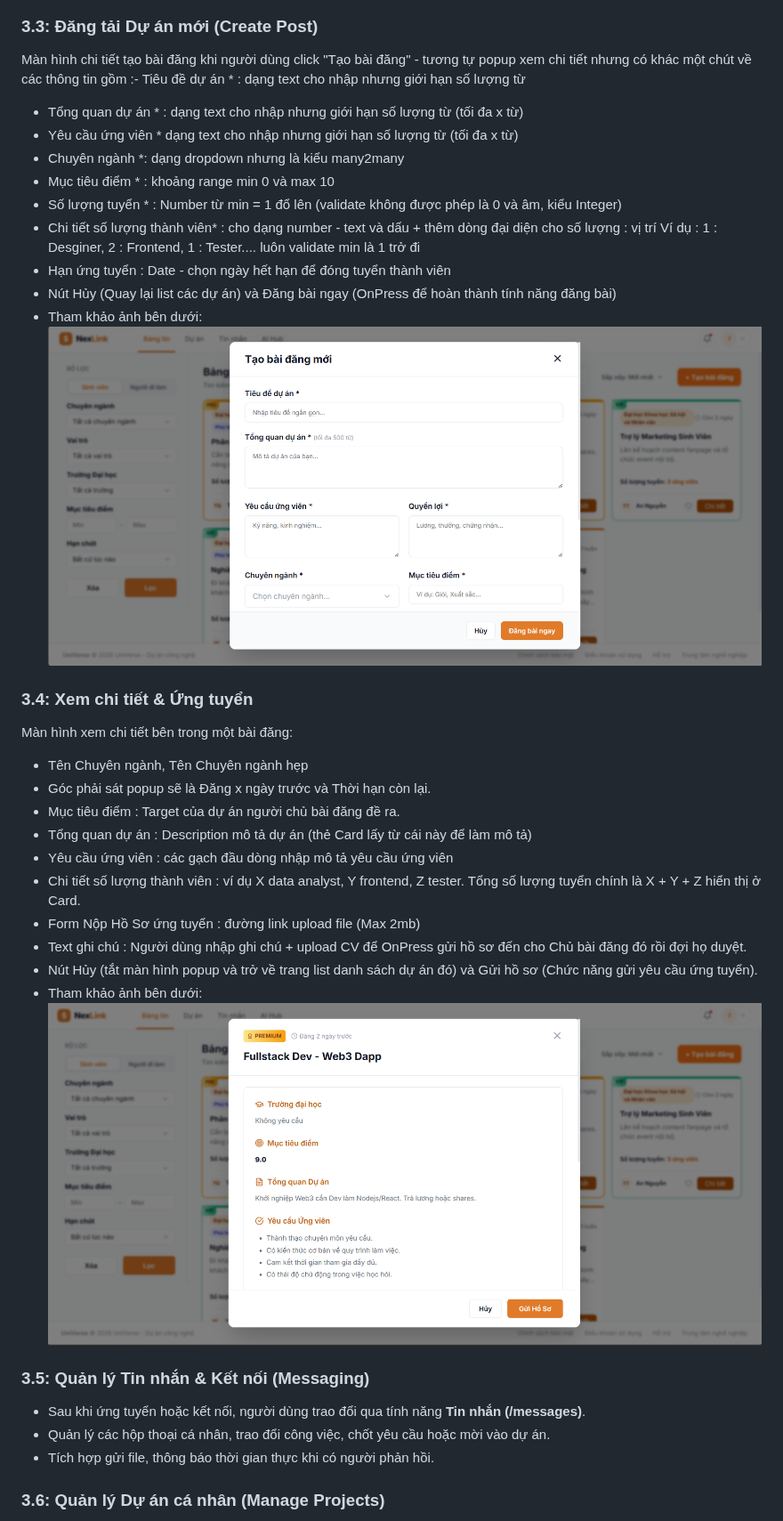
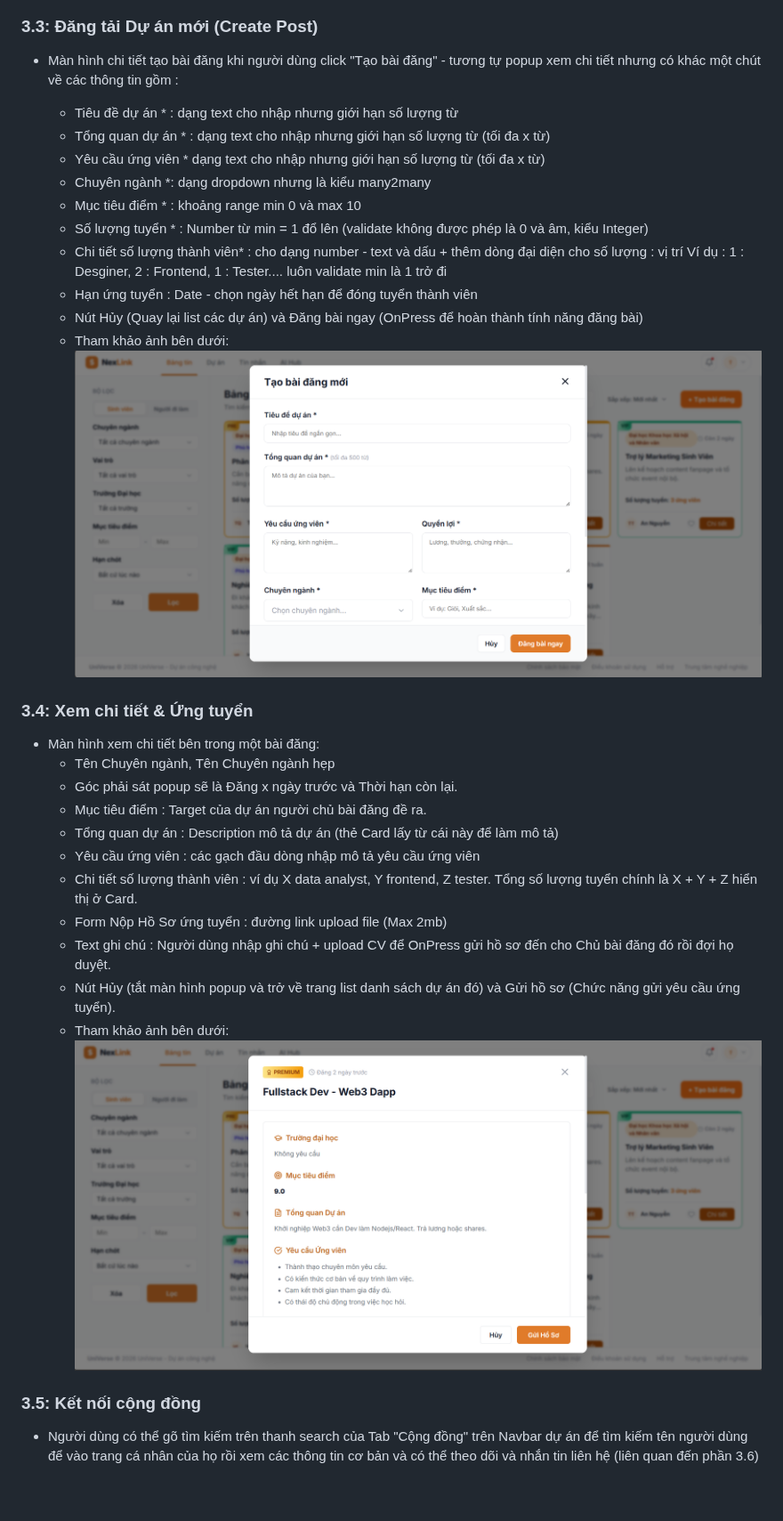
Before and after one commit to 4nlista/EXE101, a Markdown page: work_flow.md, the part around one of its changes. Shown at 89% size. Rendered like a GitHub page; blank space fills up the shorter version.

```diff
--- a/work_flow.md
+++ b/work_flow.md
@@ -63,38 +63,36 @@ Hệ thống phân chia người dùng thành 2 nhóm đối tượng chính v
 
 ### 3.3: Đăng tải Dự án mới (Create Post)
 
-Màn hình chi tiết tạo bài đăng khi người dùng click "Tạo bài đăng" - tương tự popup xem chi tiết nhưng có khác một chút về các thông tin gồm :- Tiêu đề dự án * : dạng text cho nhập nhưng giới hạn số lượng từ
+- Màn hình chi tiết tạo bài đăng khi người dùng click "Tạo bài đăng" - tương tự popup xem chi tiết nhưng có khác một chút về các thông tin gồm :
 
-- Tổng quan dự án * : dạng text cho nhập nhưng giới hạn số lượng từ (tối đa x từ)
-- Yêu cầu ứng viên * dạng text cho nhập nhưng giới hạn số lượng từ (tối đa x từ)
-- Chuyên ngành *: dạng dropdown nhưng là kiểu many2many
-- Mục tiêu điểm * : khoảng range min 0 và max 10
-- Số lượng tuyển * : Number từ min = 1 đổ lên (validate không được phép là 0 và âm, kiểu Integer)
-- Chi tiết số lượng thành viên* : cho dạng number - text và dấu + thêm dòng đại diện cho số lượng : vị trí Ví dụ : 1 : Desginer, 2 : Frontend, 1 : Tester.... luôn validate min là 1 trở đi
-- Hạn ứng tuyển : Date - chọn ngày hết hạn để đóng tuyển thành viên
-- Nút Hủy (Quay lại list các dự án) và Đăng bài ngay (OnPress để hoàn thành tính năng đăng bài)
-- Tham khảo ảnh bên dưới: ![1785410559414](image/work_flow/1785410559414.png)
+  - Tiêu đề dự án * : dạng text cho nhập nhưng giới hạn số lượng từ
+  - Tổng quan dự án * : dạng text cho nhập nhưng giới hạn số lượng từ (tối đa x từ)
+  - Yêu cầu ứng viên * dạng text cho nhập nhưng giới hạn số lượng từ (tối đa x từ)
+  - Chuyên ngành *: dạng dropdown nhưng là kiểu many2many
+  - Mục tiêu điểm * : khoảng range min 0 và max 10
+  - Số lượng tuyển * : Number từ min = 1 đổ lên (validate không được phép là 0 và âm, kiểu Integer)
+  - Chi tiết số lượng thành viên* : cho dạng number - text và dấu + thêm dòng đại diện cho số lượng : vị trí Ví dụ : 1 : Desginer, 2 : Frontend, 1 : Tester.... luôn validate min là 1 trở đi
+  - Hạn ứng tuyển : Date - chọn ngày hết hạn để đóng tuyển thành viên
+  - Nút Hủy (Quay lại list các dự án) và Đăng bài ngay (OnPress để hoàn thành tính năng đăng bài)
+  - Tham khảo ảnh bên dưới: ![1785410559414](image/work_flow/1785410559414.png)
 
 ### 3.4: Xem chi tiết & Ứng tuyển
 
-Màn hình xem chi tiết bên trong một bài đăng:
+- Màn hình xem chi tiết bên trong một bài đăng:
+  - Tên Chuyên ngành, Tên Chuyên ngành hẹp
+  - Góc phải sát popup sẽ là Đăng x ngày trước và Thời hạn còn lại.
+  - Mục tiêu điểm : Target của dự án người chủ bài đăng đề ra.
+  - Tổng quan dự án : Description mô tả dự án (thẻ Card lấy từ cái này để làm mô tả)
+  - Yêu cầu ứng viên : các gạch đầu dòng nhập mô tả yêu cầu ứng viên
+  - Chi tiết số lượng thành viên : ví dụ X data analyst, Y frontend, Z tester. Tổng số lượng tuyển chính là X + Y + Z hiển thị ở Card.
+  - Form Nộp Hồ Sơ ứng tuyển : đường link upload file (Max 2mb)
+  - Text ghi chú : Người dùng nhập ghi chú + upload CV để OnPress gửi hồ sơ đến cho Chủ bài đăng đó rồi đợi họ duyệt.
+  - Nút Hủy (tắt màn hình popup và trở về trang list danh sách dự án đó) và Gửi hồ sơ (Chức năng gửi yêu cầu ứng tuyển).
+  - Tham khảo ảnh bên dưới:![1785410536888](image/work_flow/1785410536888.png)
 
-- Tên Chuyên ngành, Tên Chuyên ngành hẹp
-- Góc phải sát popup sẽ là Đăng x ngày trước và Thời hạn còn lại.
-- Mục tiêu điểm : Target của dự án người chủ bài đăng đề ra.
-- Tổng quan dự án : Description mô tả dự án (thẻ Card lấy từ cái này để làm mô tả)
-- Yêu cầu ứng viên : các gạch đầu dòng nhập mô tả yêu cầu ứng viên
-- Chi tiết số lượng thành viên : ví dụ X data analyst, Y frontend, Z tester. Tổng số lượng tuyển chính là X + Y + Z hiển thị ở Card.
-- Form Nộp Hồ Sơ ứng tuyển : đường link upload file (Max 2mb)
-- Text ghi chú : Người dùng nhập ghi chú + upload CV để OnPress gửi hồ sơ đến cho Chủ bài đăng đó rồi đợi họ duyệt.
-- Nút Hủy (tắt màn hình popup và trở về trang list danh sách dự án đó) và Gửi hồ sơ (Chức năng gửi yêu cầu ứng tuyển).
-- Tham khảo ảnh bên dưới:![1785410536888](image/work_flow/1785410536888.png)
 
-### 3.5: Quản lý Tin nhắn & Kết nối (Messaging)
 
-- Sau khi ứng tuyển hoặc kết nối, người dùng trao đổi qua tính năng **Tin nhắn (/messages)**.
-- Quản lý các hộp thoại cá nhân, trao đổi công việc, chốt yêu cầu hoặc mời vào dự án.
-- Tích hợp gửi file, thông báo thời gian thực khi có người phản hồi.
+### 3.5: Kết nối cộng đồng
 
-### 3.6: Quản lý Dự án cá nhân (Manage Projects)
+- Người dùng có thể gõ tìm kiếm trên thanh search của Tab "Cộng đồng" trên Navbar dự án để tìm kiếm tên người dùng để vào trang cá nhân của họ rồi xem các thông tin cơ bản và có thể theo dõi và nhắn tin liên hệ (liên quan đến phần 3.6)
 
```
Also changed, not shown: other parts of work_flow.md (+33 -8 lines), image/work_flow/1785422403283.png (added), image/work_flow/1785422415631.png (added), image/work_flow/1785422431485.png (added).
